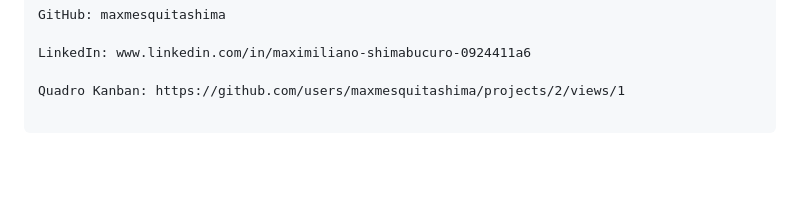
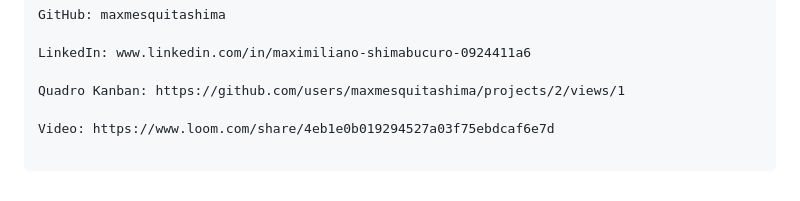
Before and after one commit to maxmesquitashima/skillmatch-js, a Markdown page: README.md, the part around the change. Drawn GitHub-style; blank space fills up the shorter version.

Commit message:
Adicionando link do video

```diff
--- a/README.md
+++ b/README.md
@@ -54,3 +54,5 @@ GitHub: maxmesquitashima
 LinkedIn: www.linkedin.com/in/maximiliano-shimabucuro-0924411a6
 
 Quadro Kanban: https://github.com/users/maxmesquitashima/projects/2/views/1
+
+Video: https://www.loom.com/share/4eb1e0b019294527a03f75ebdcaf6e7d
```
